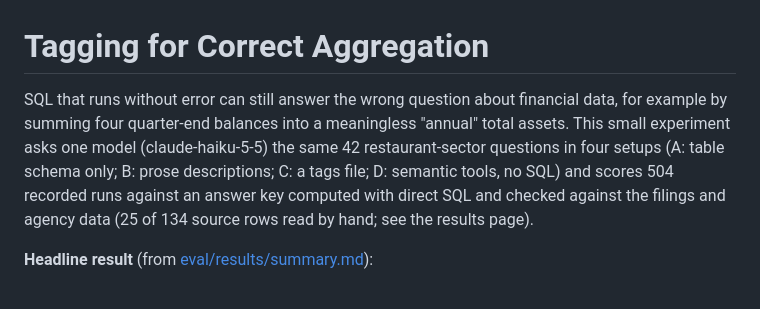
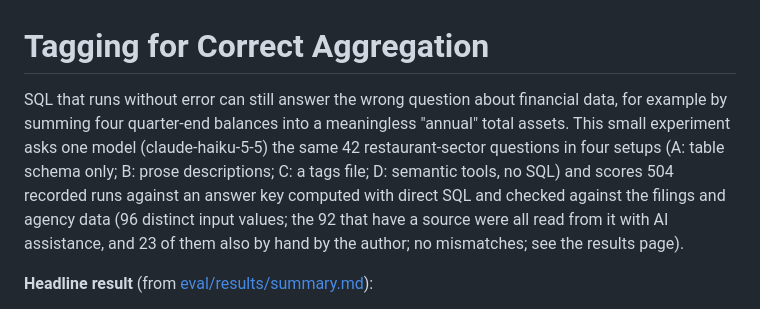
Before and after one commit to karan-patel11/Tagging-for-Correct-Aggregation, a Markdown page: README.md, the part around the change. GitHub-like rendering.

Commit message:
README: count verification by distinct inputs, as the results page does
The log's 134 rows hold 96 distinct inputs (shared inputs repeat per question).
The 25 hand-checked rows are 23 distinct inputs.

```diff
--- a/README.md
+++ b/README.md
@@ -1,6 +1,6 @@
 # Tagging for Correct Aggregation
 
-SQL that runs without error can still answer the wrong question about financial data, for example by summing four quarter-end balances into a meaningless "annual" total assets. This small experiment asks one model (claude-haiku-5-5) the same 42 restaurant-sector questions in four setups (A: table schema only; B: prose descriptions; C: a tags file; D: semantic tools, no SQL) and scores 504 recorded runs against an answer key computed with direct SQL and checked against the filings and agency data (25 of 134 source rows read by hand; see the results page).
+SQL that runs without error can still answer the wrong question about financial data, for example by summing four quarter-end balances into a meaningless "annual" total assets. This small experiment asks one model (claude-haiku-5-5) the same 42 restaurant-sector questions in four setups (A: table schema only; B: prose descriptions; C: a tags file; D: semantic tools, no SQL) and scores 504 recorded runs against an answer key computed with direct SQL and checked against the filings and agency data (96 distinct input values; the 92 that have a source were all read from it with AI assistance, and 23 of them also by hand by the author; no mismatches; see the results page).
 
 **Headline result** (from [eval/results/summary.md](eval/results/summary.md)):
 
```
